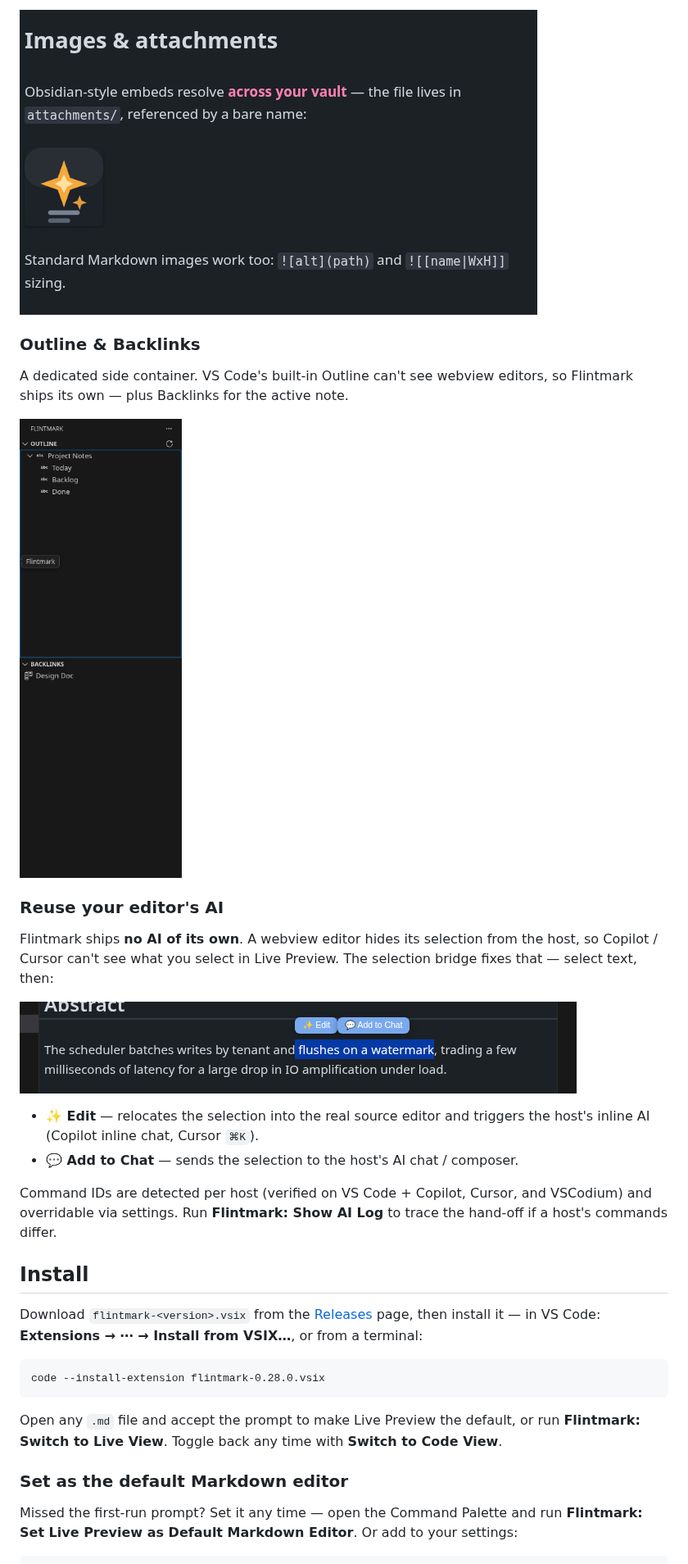
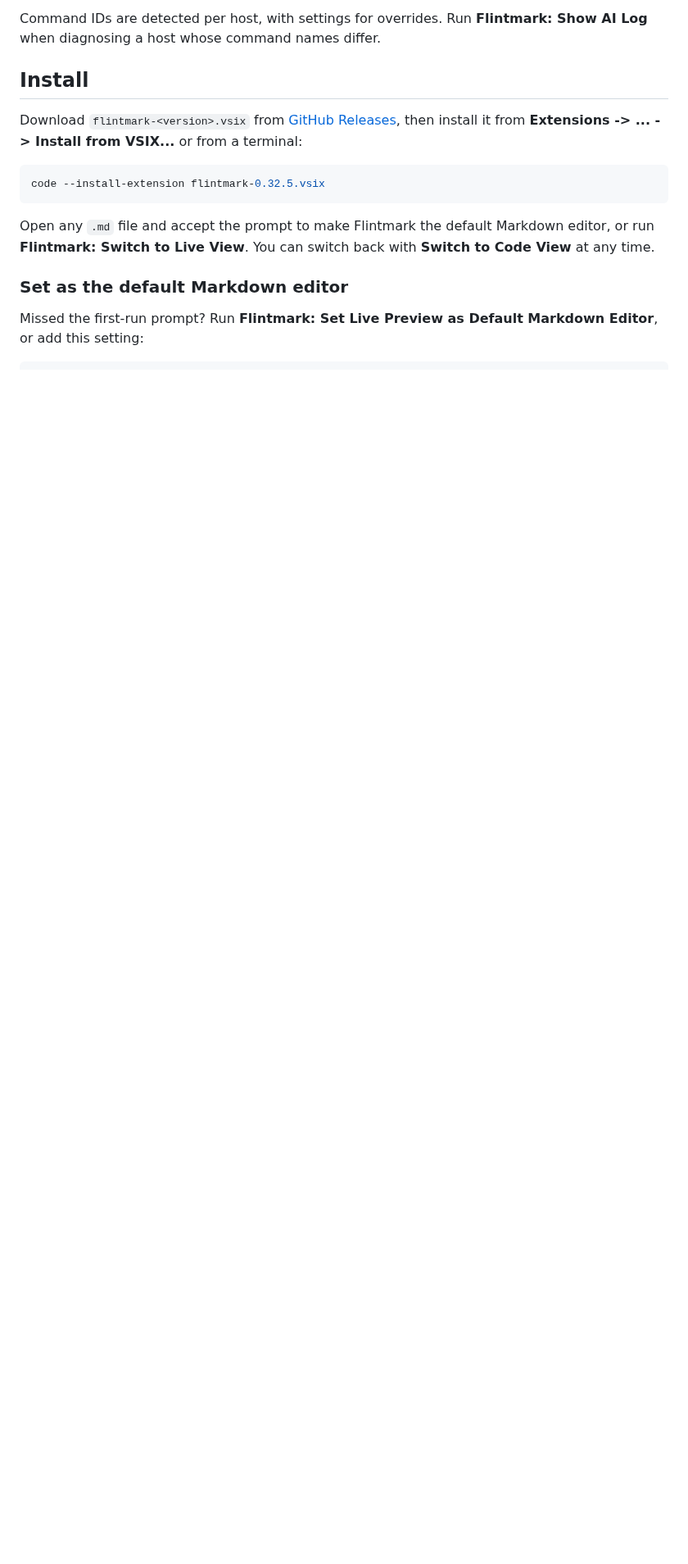
Before and after one commit to quboliu/flintmark, a Markdown page: README.md, the part around one of its changes. Shown at 82% size. Drawn GitHub-style; blank space fills up the shorter version.

````diff
--- a/README.md
+++ b/README.md
@@ -106,44 +73,23 @@ image** into the note to save it next to the file and insert the embed.
-![Images and attachments](media/shots/images.png)
-
-### Outline & Backlinks
-
-A dedicated side container. VS Code's built-in Outline can't see webview editors,
-so Flintmark ships its own — plus Backlinks for the active note.
-
-<img src="media/shots/outline.png" width="280" alt="Outline and Backlinks" />
-
-### Reuse your editor's AI
-
-Flintmark ships **no AI of its own**. A webview editor hides its selection from the
-host, so Copilot / Cursor can't see what you select in Live Preview. The selection
-bridge fixes that — select text, then:
-
-![AI selection bridge](media/shots/ai.png)
-
-- **✨ Edit** — relocates the selection into the real source editor and triggers the
-  host's inline AI (Copilot inline chat, Cursor `⌘K`).
-- **💬 Add to Chat** — sends the selection to the host's AI chat / composer.
-
-Command IDs are detected per host (verified on VS Code + Copilot, Cursor, and
-VSCodium) and overridable via settings. Run **Flintmark: Show AI Log** to trace the
-hand-off if a host's commands differ.
+Command IDs are detected per host, with settings for overrides. Run
+**Flintmark: Show AI Log** when diagnosing a host whose command names differ.
 
 ## Install
 
-Download `flintmark-<version>.vsix` from the
-[Releases](https://github.com/quboliu/Flintmark/releases) page, then install it —
-in VS Code: **Extensions → ⋯ → Install from VSIX…**, or from a terminal:
+Download `flintmark-<version>.vsix` from
+[GitHub Releases](https://github.com/quboliu/Flintmark/releases), then install it
+from **Extensions -> ... -> Install from VSIX...** or from a terminal:
 
-```
-code --install-extension flintmark-0.28.0.vsix
+```sh
+code --install-extension flintmark-0.32.5.vsix
 ```
 
-Open any `.md` file and accept the prompt to make Live Preview the default, or run
-**Flintmark: Switch to Live View**. Toggle back any time with **Switch to Code View**.
+Open any `.md` file and accept the prompt to make Flintmark the default Markdown
+editor, or run **Flintmark: Switch to Live View**. You can switch back with
+**Switch to Code View** at any time.
 
 ### Set as the default Markdown editor
 
-Missed the first-run prompt? Set it any time — open the Command Palette and run
-**Flintmark: Set Live Preview as Default Markdown Editor**. Or add to your settings:
+Missed the first-run prompt? Run
+**Flintmark: Set Live Preview as Default Markdown Editor**, or add this setting:
 
 ```json
````
Also changed, not shown: other parts of README.md (+68 -90 lines), README.zh-CN.md (+76 -115 lines), media/demo/go-pipelines.md (added, +57 -0 lines), media/shots/go-pipelines-dark.png (added), media/shots/go-pipelines-light.png (added), 2 other files.
